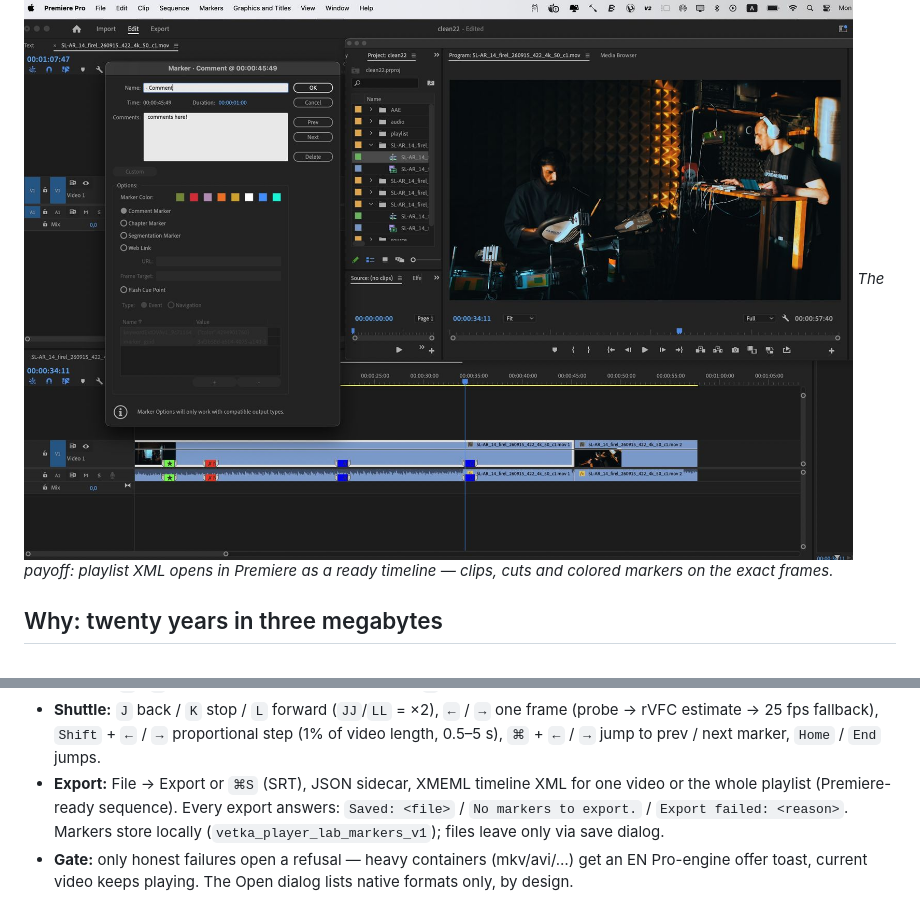
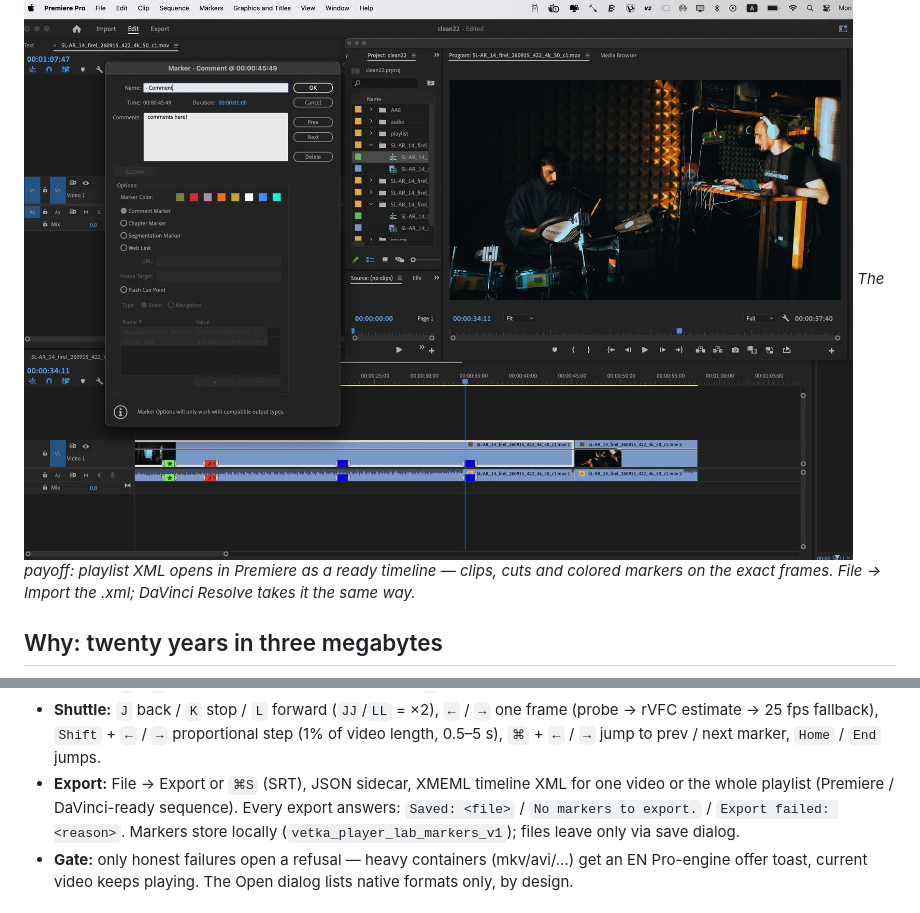
Before and after one commit to danilagoleen/mark-player, a Markdown page: README.md, 2 parts joined by grey strips. Drawn GitHub-style.

Commit message:
README: DaVinci on par with Premiere, file-import XML note

```diff
--- a/README.md
+++ b/README.md
@@ -17,7 +17,7 @@ Marker-first video review: open a file, mark the moments, land them in Premiere
 *File → Export: SRT subtitles, JSON sidecar, single-video XML, playlist XML.*
 
 ![Imported playlist timeline in Premiere Pro](docs/screenshots/premiere-imported-timeline.jpg)
-*The payoff: playlist XML opens in Premiere as a ready timeline — clips, cuts and colored markers on the exact frames.*
+*The payoff: playlist XML opens in Premiere as a ready timeline — clips, cuts and colored markers on the exact frames. File → Import the .xml; DaVinci Resolve takes it the same way.*
 
 ## Why: twenty years in three megabytes
 
@@ -109,7 +109,7 @@ Native bundles land in
   proportional step (1% of video length, 0.5–5 s), `⌘` + `←` / `→` jump to
   prev / next marker, `Home` / `End` jumps.
 - **Export:** File → Export or `⌘S` (SRT), JSON sidecar, XMEML timeline XML
-  for one video or the whole playlist (Premiere-ready sequence).
+  for one video or the whole playlist (Premiere / DaVinci-ready sequence).
   Every export answers: `Saved: <file>` / `No markers to export.` /
   `Export failed: <reason>`. Markers store locally
   (`vetka_player_lab_markers_v1`); files leave only via save dialog.
```
Also changed, not shown: other parts of README.md (+1 -1 lines).
